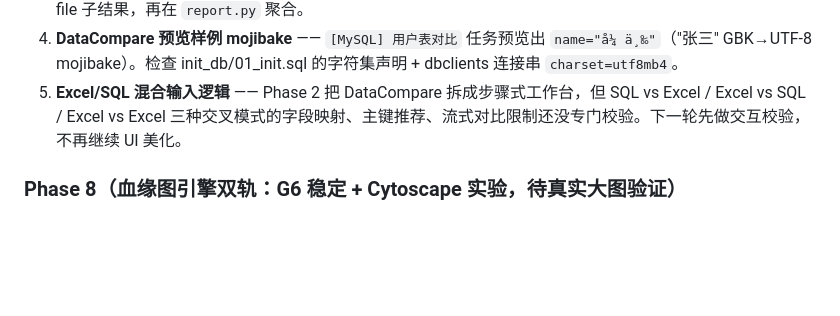
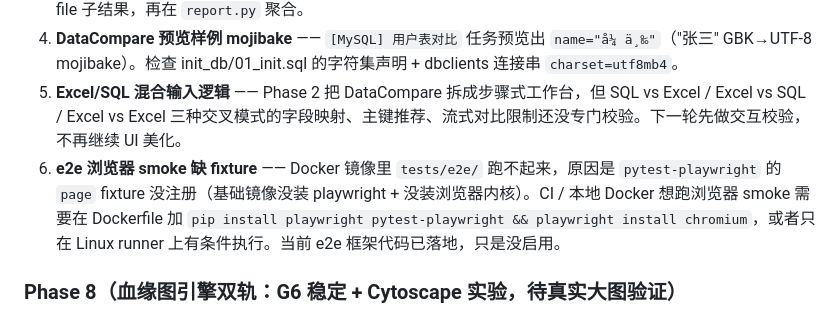
Before and after one commit to allen-answer/DataOpsStudio, a Markdown page: CLAUDE.md, the part around the change. Rendered like a GitHub page; blank space fills up the shorter version.

Commit message:
docs: 路线图加 e2e fixture 备忘 —— Docker 镜像没装 playwright
验收发现 tests/e2e/ 在 Docker 里跑不起来：基础镜像没装
pytest-playwright + 浏览器内核，page fixture 未注册。
框架代码已落地，但启用需要 Dockerfile 加 chromium。
非阻塞，记进非阻塞清理清单第 6 项。

Co-Authored-By: Claude Opus 4.7 (1M context) <noreply@anthropic.com>

```diff
--- a/CLAUDE.md
+++ b/CLAUDE.md
@@ -277,6 +277,7 @@ Vite 开发服务器（`npm run dev`）将所有 API 调用代理到 `http://app
 3. **多脚本 report.process_steps 当前为空** —— `_build_batch_report()` 没把每个文件的 `procedure_segments` 累加进 `process_steps`。改 `batch_analyzer` 在调 `analyze_sql_lineage` 后保留 `procedure_segments` 进 file 子结果，再在 `report.py` 聚合。
 4. **DataCompare 预览样例 mojibake** —— `[MySQL] 用户表对比` 任务预览出 `name="å¼ ä¸‰"`（"张三" GBK→UTF-8 mojibake）。检查 init_db/01_init.sql 的字符集声明 + dbclients 连接串 `charset=utf8mb4`。
 5. **Excel/SQL 混合输入逻辑** —— Phase 2 把 DataCompare 拆成步骤式工作台，但 SQL vs Excel / Excel vs SQL / Excel vs Excel 三种交叉模式的字段映射、主键推荐、流式对比限制还没专门校验。下一轮先做交互校验，不再继续 UI 美化。
+6. **e2e 浏览器 smoke 缺 fixture** —— Docker 镜像里 `tests/e2e/` 跑不起来，原因是 `pytest-playwright` 的 `page` fixture 没注册（基础镜像没装 playwright + 没装浏览器内核）。CI / 本地 Docker 想跑浏览器 smoke 需要在 Dockerfile 加 `pip install playwright pytest-playwright && playwright install chromium`，或者只在 Linux runner 上有条件执行。当前 e2e 框架代码已落地，只是没启用。
 
 ### Phase 8（血缘图引擎双轨：G6 稳定 + Cytoscape 实验，待真实大图验证）
 
```
